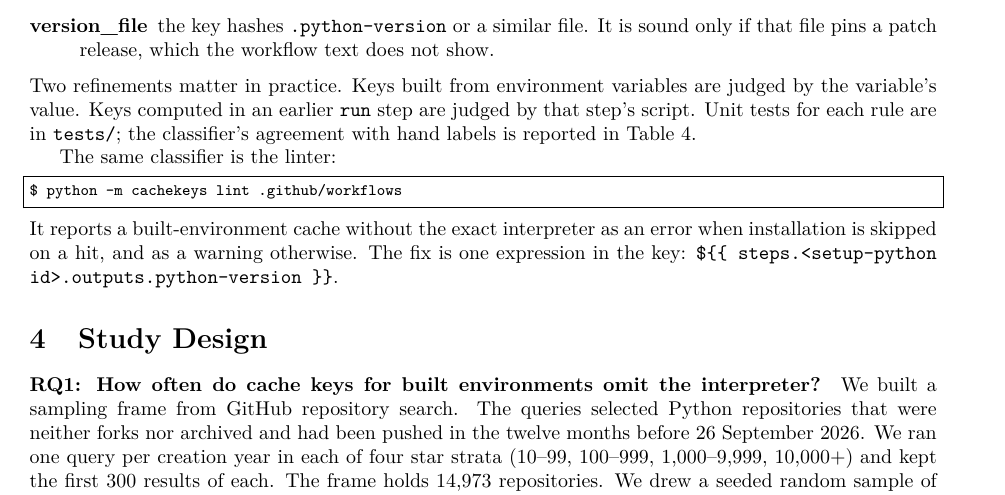
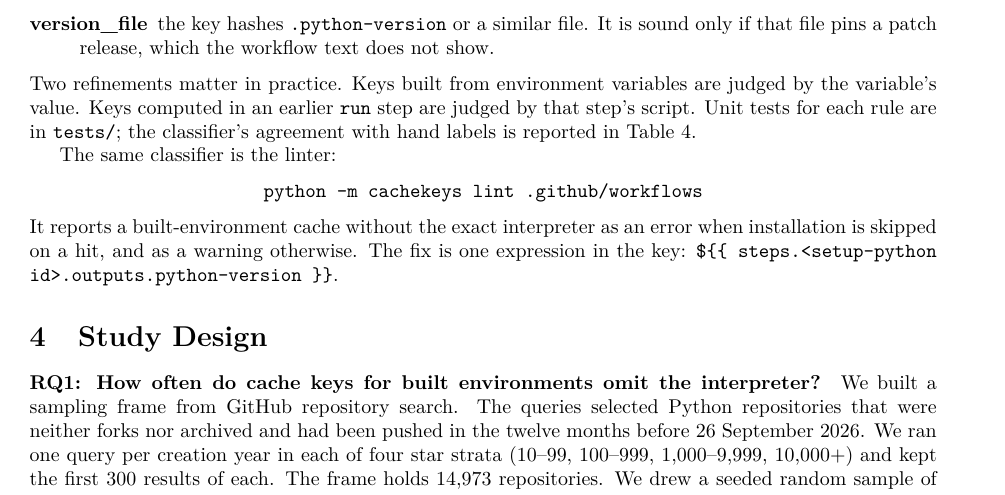
Before and after one commit to mark124/cache-key-soundness, a LaTeX paper (paper/main.tex): part of page 2 of 6, cut so that both start at the same text. Compiled offline with pdfLaTeX.

Commit message:
Inline the lint command so PDF text extraction keeps its spaces

```diff
--- a/paper/main.tex
+++ b/paper/main.tex
@@ -147,9 +147,9 @@ are judged by that step's script. Unit tests for each rule are in
 Table~\ref{tab:val}.
 
 The same classifier is the linter:
-\begin{lstlisting}
-$ python -m cachekeys lint .github/workflows
-\end{lstlisting}
+\begin{center}
+\texttt{python -m cachekeys lint .github/workflows}
+\end{center}
 It reports a built-environment cache without the exact interpreter as an
 error when installation is skipped on a hit, and as a warning otherwise. The
 fix is one expression in the key:
```
